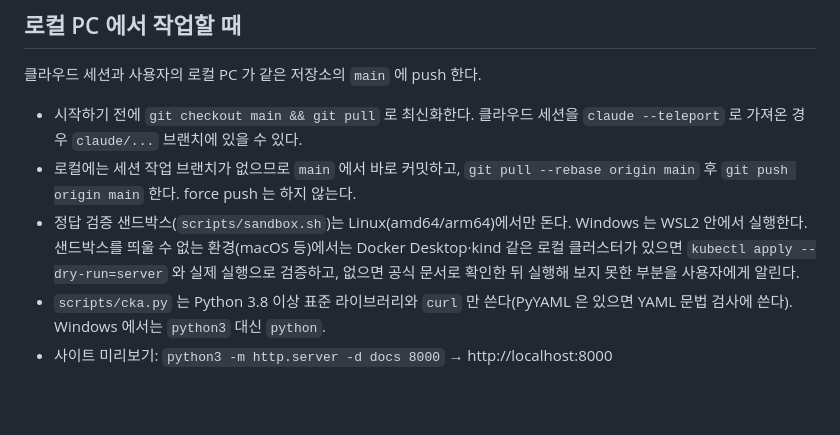
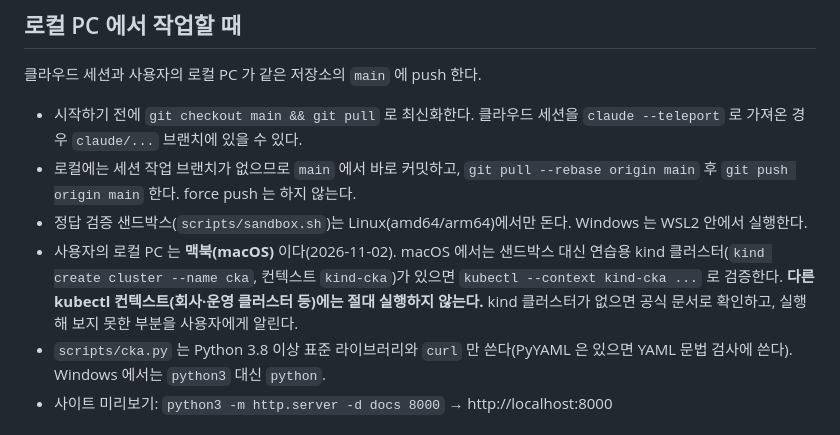
Before and after one commit to ParrotJeong/Kubernetes, a Markdown page: CLAUDE.md, the part around the change. Rendered like a GitHub page; blank space fills up the shorter version.

Commit message:
Note the Mac setup and restrict local validation to kind-cka
Co-Authored-By: Claude Opus 5.5 <noreply@anthropic.com>
Claude-Session: https://claude.ai/code/session_01RrMeZwKvb2ejvwnDLhi3an

```diff
--- a/CLAUDE.md
+++ b/CLAUDE.md
@@ -51,7 +51,8 @@ git push origin HEAD:main            # fast-forward 로만 반영
 
 - 시작하기 전에 `git checkout main && git pull` 로 최신화한다. 클라우드 세션을 `claude --teleport` 로 가져온 경우 `claude/...` 브랜치에 있을 수 있다.
 - 로컬에는 세션 작업 브랜치가 없으므로 `main` 에서 바로 커밋하고, `git pull --rebase origin main` 후 `git push origin main` 한다. force push 는 하지 않는다.
-- 정답 검증 샌드박스(`scripts/sandbox.sh`)는 Linux(amd64/arm64)에서만 돈다. Windows 는 WSL2 안에서 실행한다. 샌드박스를 띄울 수 없는 환경(macOS 등)에서는 Docker Desktop·kind 같은 로컬 클러스터가 있으면 `kubectl apply --dry-run=server` 와 실제 실행으로 검증하고, 없으면 공식 문서로 확인한 뒤 실행해 보지 못한 부분을 사용자에게 알린다.
+- 정답 검증 샌드박스(`scripts/sandbox.sh`)는 Linux(amd64/arm64)에서만 돈다. Windows 는 WSL2 안에서 실행한다.
+- 사용자의 로컬 PC 는 **맥북(macOS)** 이다(2026-11-02). macOS 에서는 샌드박스 대신 연습용 kind 클러스터(`kind create cluster --name cka`, 컨텍스트 `kind-cka`)가 있으면 `kubectl --context kind-cka ...` 로 검증한다. **다른 kubectl 컨텍스트(회사·운영 클러스터 등)에는 절대 실행하지 않는다.** kind 클러스터가 없으면 공식 문서로 확인하고, 실행해 보지 못한 부분을 사용자에게 알린다.
 - `scripts/cka.py` 는 Python 3.8 이상 표준 라이브러리와 `curl` 만 쓴다(PyYAML 은 있으면 YAML 문법 검사에 쓴다). Windows 에서는 `python3` 대신 `python`.
 - 사이트 미리보기: `python3 -m http.server -d docs 8000` → http://localhost:8000
 
```
